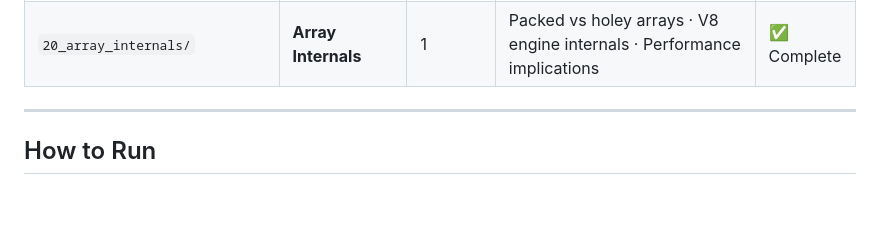
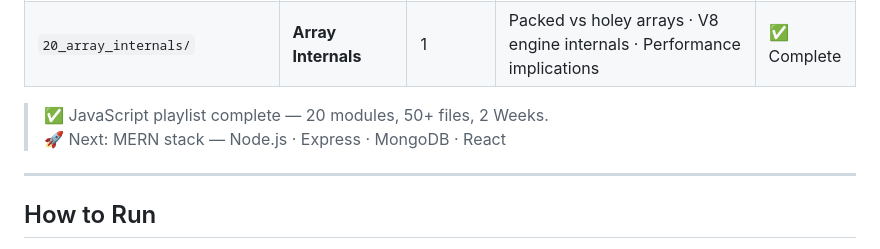
Before and after one commit to AbdurRehmanKhan-ARK/JavaScript-Tutorials, a Markdown page: README.md, the part around one of its changes. GitHub-like rendering; blank space fills up the shorter version.

```diff
--- a/README.md
+++ b/README.md
@@ -193,6 +193,9 @@ JavaScript-Tutorials/
 | `18_getters_setters/` | **Getters & Setters** | 1 file | `get` / `set` syntax · Computed properties · Stack overflow pitfalls with recursive setters | ✅ Complete |
 | `19_closures_adv/` | **Closure and Lexical Scoping** | 1 file | Lexical scoping · Closures · Practical closure use cases | ✅ Complete |
 | `20_array_internals/` | **Array Internals** | 1 | Packed vs holey arrays · V8 engine internals · Performance implications | ✅ Complete |
+
+> ✅ JavaScript playlist complete — 20 modules, 50+ files, 2 Weeks.
+> 🚀 Next: MERN stack — Node.js · Express · MongoDB · React
 ---
 
 ## How to Run
```
Also changed, not shown: other parts of README.md (+1 -1 lines).
